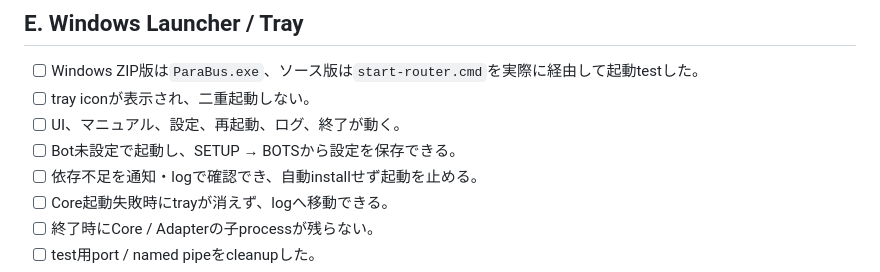
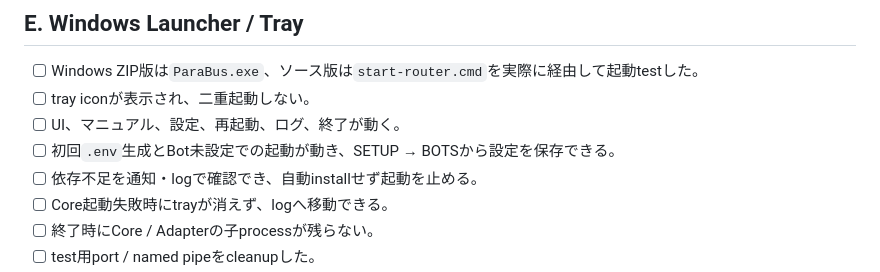
Before and after one commit to adilazkahadiko/ParaBus, a Markdown page: docs/CHECKLIST.md, the part around the change. Drawn GitHub-style.

Commit message:
Retain the initial environment-file verification item

```diff
--- a/docs/CHECKLIST.md
+++ b/docs/CHECKLIST.md
@@ -52,7 +52,7 @@
 - [ ] Windows ZIP版は`ParaBus.exe`、ソース版は`start-router.cmd`を実際に経由して起動testした。
 - [ ] tray iconが表示され、二重起動しない。
 - [ ] UI、マニュアル、設定、再起動、ログ、終了が動く。
-- [ ] Bot未設定で起動し、SETUP → BOTSから設定を保存できる。
+- [ ] 初回`.env`生成とBot未設定での起動が動き、SETUP → BOTSから設定を保存できる。
 - [ ] 依存不足を通知・logで確認でき、自動installせず起動を止める。
 - [ ] Core起動失敗時にtrayが消えず、logへ移動できる。
 - [ ] 終了時にCore / Adapterの子processが残らない。
```
